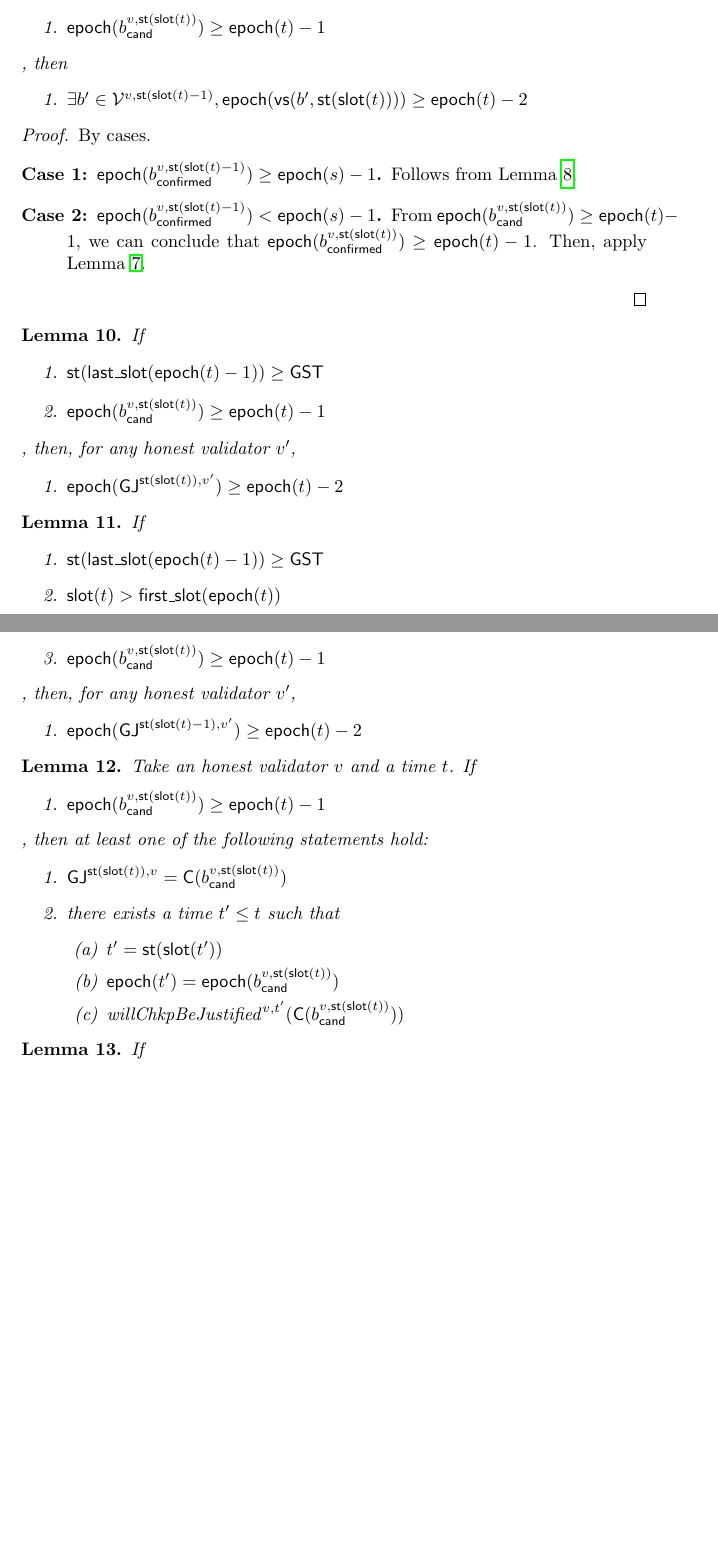
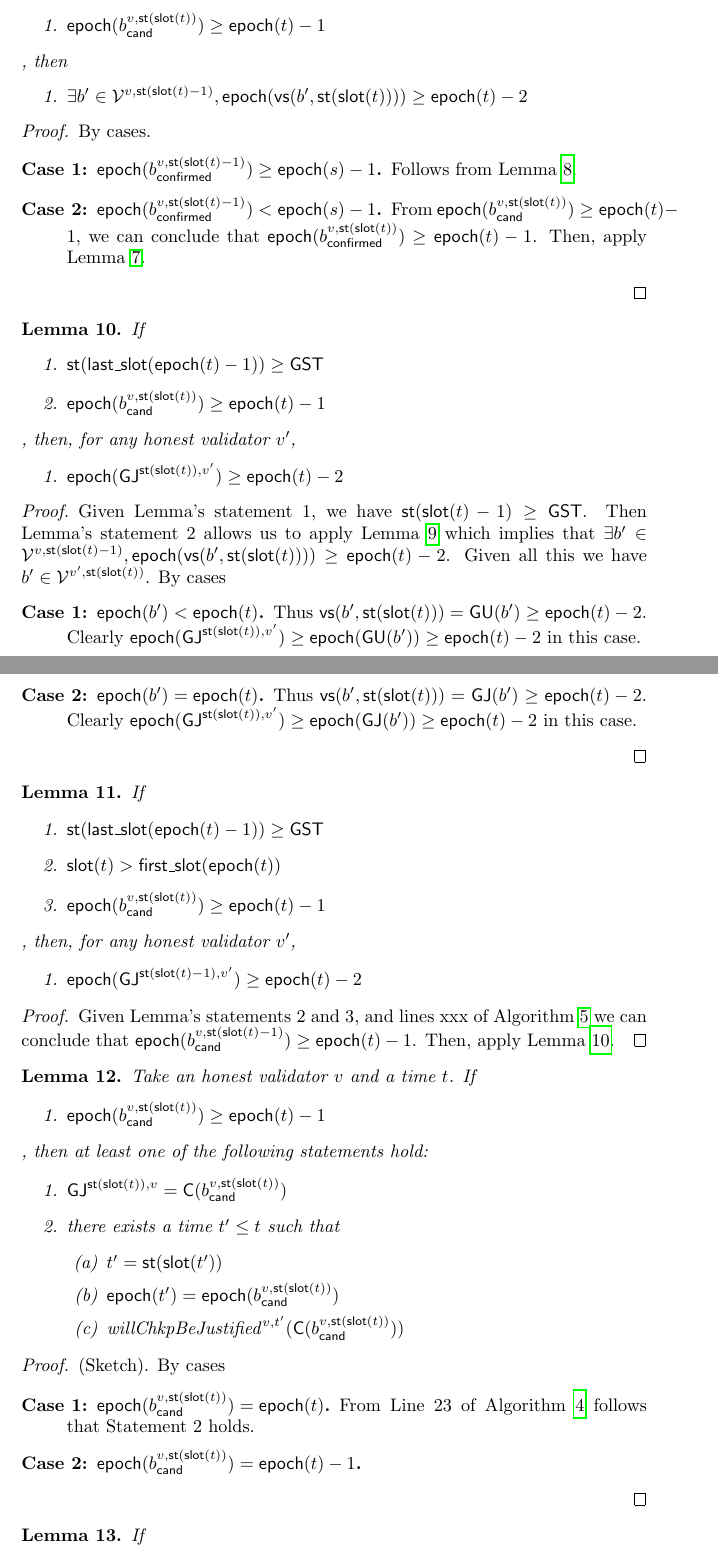
Before and after one commit to mkalinin/confirmation-rule, a LaTeX document (proof.tex): two parts of pages 8 and 9 of 10, joined at a grey line, cut so that both start at the same text, the shorter picture padded with empty space. Compiled offline with pdfLaTeX.

Commit message:
Add proofs for lemma 10,11

```diff
--- a/proof.tex
+++ b/proof.tex
@@ -582,7 +584,7 @@ By cases.
 % \end{description}
 % \end{proof}
 
-\begin{lemma}
+\begin{lemma}\label{lem:gj-at-least-e-2-curr-slot}
     If
     \begin{enumerate}
         \item $\text{\slotstart}(\text{\lastslot}(\text{\epoch}(t) - 1)) \geq \GST$
@@ -593,6 +595,21 @@ By cases.
         \item $\epoch(\gjattime[val=v',time=\slotstart(\slot(t))]) \geq \epoch(t)-2$
     \end{enumerate}
 \end{lemma}
+
+\begin{proof}
+Given Lemma's statement 1, we have $\slotstart(\slot(t) - 1) \geq \GST$.
+Then Lemma's statement 2 allows us to apply \Cref{lem:vs-at-least-e-2} which implies that
+$\exists b' \in \viewattime[time=\slotstart(\slot(t)-1),val=v], \epoch(\votsource[blck=b',time=\slotstartslot{t}])\geq \epoch(t)-2$.
+Given all this we have $b' \in \viewattime[time=\slotstart(\slot(t)),val=v']$. By cases
+\begin{description}
+    \item[Case 1: {$\epoch(b') < \epoch(t)$}.]
+    Thus $\votsource[blck=b',time=\slotstartslot{t}] = \gu(b') \geq \epoch(t) - 2$.
+    Clearly $\epoch(\gjattime[val=v',time=\slotstartslot{t}]) \geq \epoch(\gu(b')) \geq \epoch(t) - 2$ in this case.
+    \item[Case 2: {$\epoch(b') = \epoch(t)$}.]
+    Thus $\votsource[blck=b',time=\slotstartslot{t}] = \gjblock(b') \geq \epoch(t) - 2$.
+    Clearly $\epoch(\gjattime[val=v',time=\slotstartslot{t}]) \geq \epoch(\gjblock(b')) \geq \epoch(t) - 2$ in this case.
+\end{description}
+\end{proof}
 
 \begin{lemma}\label{lem:gj-at-least-e-2}
     If
@@ -606,6 +623,12 @@ By cases.
         \item $\epoch(\gjattime[val=v',time=\slotstart(\slot(t)-1)]) \geq \epoch(t)-2$
     \end{enumerate}
 \end{lemma}
+
+\begin{proof}
+Given Lemma's statements 2 and 3, and lines xxx of \Cref{alg:conffull} we can conclude that
+$\epoch(\varforvalattime[val=v,time=\slotstart(\slot(t)-1)]{\bcand}) \geq \epoch(t)-1$.
+Then, apply \Cref{lem:gj-at-least-e-2-curr-slot}.
+\end{proof}
 
 \begin{lemma}
     Take an honest validator $v$ and a time $t$.
@@ -624,6 +647,15 @@ By cases.
         \end{enumerate}
     \end{enumerate}
 \end{lemma}
+
+\begin{proof}
+(Sketch). By cases
+\begin{description}
+    \item[Case 1: {$\epoch(\varforvalattime[val=v,time=\slotstartslot{t}]{\bcand}) = \epoch(t)$}.]
+    From Line 23 of \Cref{alg:findlatestconf} follows that Statement 2 holds.
+    \item[Case 2: {$\epoch(\varforvalattime[val=v,time=\slotstartslot{t}]{\bcand}) = \epoch(t) - 1$}.]
+\end{description}
+\end{proof}
 
 \begin{lemma}
     % Let $GU^{v,t-1} := GU(V^{v,\slotstart(\slot(t)-1)},\slotstart(\slot(t)-1))$.
```
Also changed, not shown: proof.tex (24 more changed lines).
